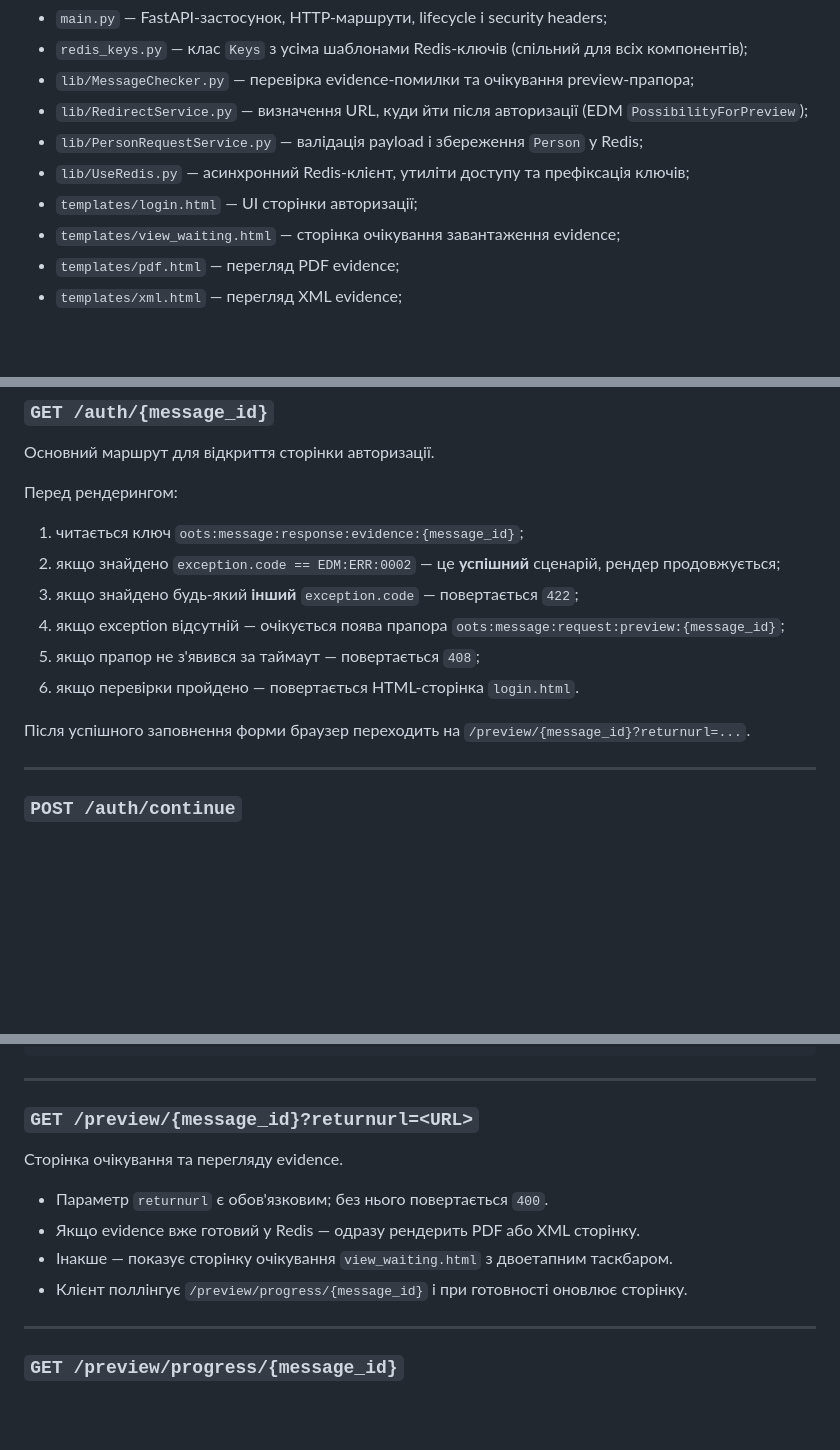
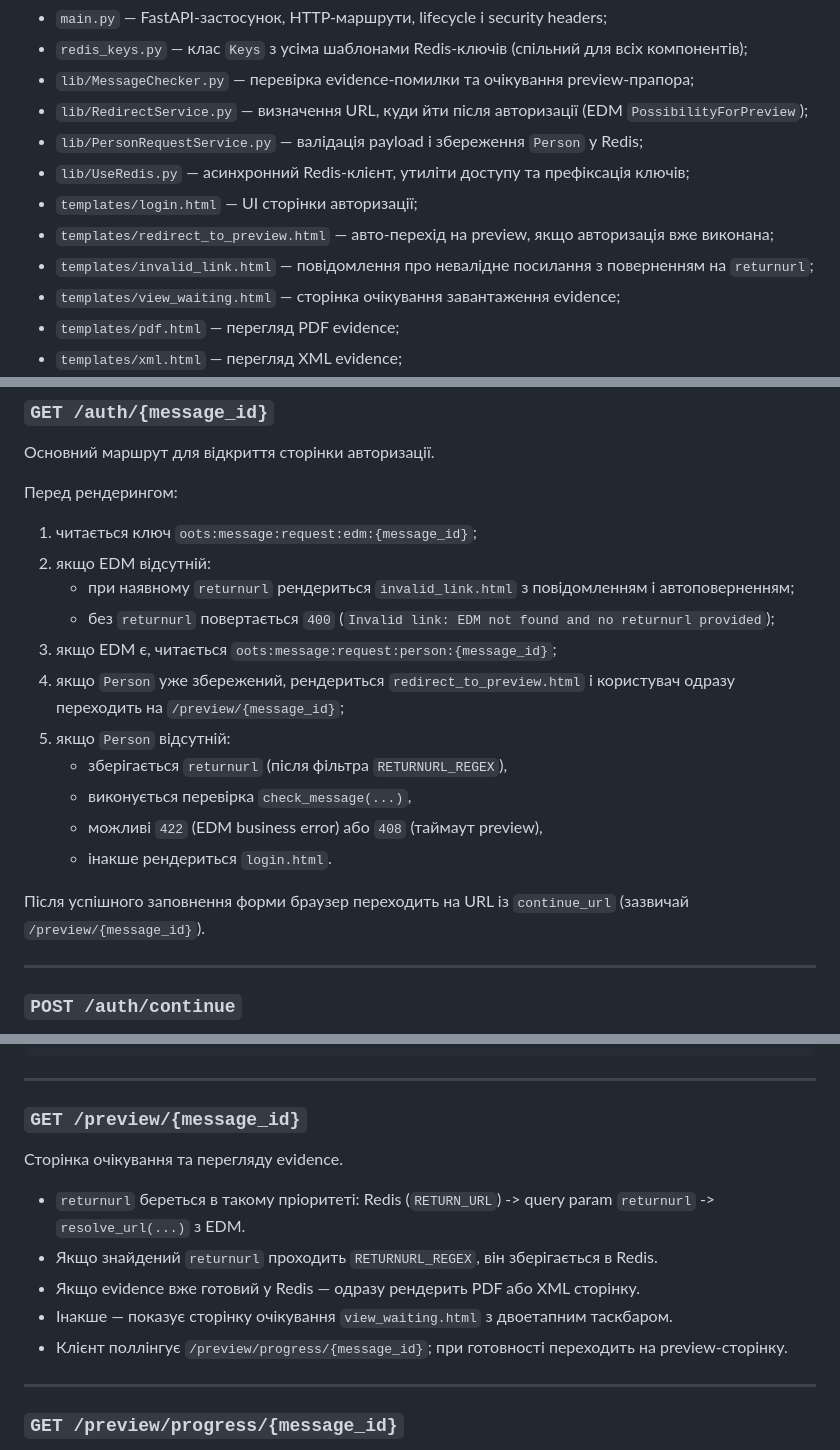
Before and after one commit to AndreyShapovalovVN/EvidenceAuthorizationFromEIDAS, a Markdown page: README.md, 3 parts joined by grey strips. Drawn GitHub-style; blank space fills up the shorter version.

Commit message:
Implement invalid link handling: add HTML template for invalid links and update main.py to redirect users when EDM is missing

```diff
--- a/README.md
+++ b/README.md
@@ -23,6 +23,8 @@
 - `lib/PersonRequestService.py` — валідація payload і збереження `Person` у Redis;
 - `lib/UseRedis.py` — асинхронний Redis-клієнт, утиліти доступу та префіксація ключів;
 - `templates/login.html` — UI сторінки авторизації;
+- `templates/redirect_to_preview.html` — авто-перехід на preview, якщо авторизація вже виконана;
+- `templates/invalid_link.html` — повідомлення про невалідне посилання з поверненням на `returnurl`;
 - `templates/view_waiting.html` — сторінка очікування завантаження evidence;
 - `templates/pdf.html` — перегляд PDF evidence;
 - `templates/xml.html` — перегляд XML evidence;
@@ -56,14 +58,19 @@
 
 Перед рендерингом:
 
-1. читається ключ `oots:message:response:evidence:{message_id}`;
-2. якщо знайдено `exception.code == EDM:ERR:0002` — це **успішний** сценарій, рендер продовжується;
-3. якщо знайдено будь-який **інший** `exception.code` — повертається `422`;
-4. якщо exception відсутній — очікується поява прапора `oots:message:request:preview:{message_id}`;
-5. якщо прапор не з'явився за таймаут — повертається `408`;
-6. якщо перевірки пройдено — повертається HTML-сторінка `login.html`.
+1. читається ключ `oots:message:request:edm:{message_id}`;
+2. якщо EDM відсутній:
+   - при наявному `returnurl` рендериться `invalid_link.html` з повідомленням і автоповерненням;
+   - без `returnurl` повертається `400` (`Invalid link: EDM not found and no returnurl provided`);
+3. якщо EDM є, читається `oots:message:request:person:{message_id}`;
+4. якщо `Person` уже збережений, рендериться `redirect_to_preview.html` і користувач одразу переходить на `/preview/{message_id}`;
+5. якщо `Person` відсутній:
+   - зберігається `returnurl` (після фільтра `RETURNURL_REGEX`),
+   - виконується перевірка `check_message(...)`,
+   - можливі `422` (EDM business error) або `408` (таймаут preview),
+   - інакше рендериться `login.html`.
 
-Після успішного заповнення форми браузер переходить на `/preview/{message_id}?returnurl=...`.
+Після успішного заповнення форми браузер переходить на URL із `continue_url` (зазвичай `/preview/{message_id}`).
 
 ---
 
@@ -97,14 +104,15 @@
 
 ---
 
-### `GET /preview/{message_id}?returnurl=<URL>`
+### `GET /preview/{message_id}`
 
 Сторінка очікування та перегляду evidence.
 
-- Параметр `returnurl` є обов'язковим; без нього повертається `400`.
+- `returnurl` береться в такому пріоритеті: Redis (`RETURN_URL`) -> query param `returnurl` -> `resolve_url(...)` з EDM.
+- Якщо знайдений `returnurl` проходить `RETURNURL_REGEX`, він зберігається в Redis.
 - Якщо evidence вже готовий у Redis — одразу рендерить PDF або XML сторінку.
 - Інакше — показує сторінку очікування `view_waiting.html` з двоетапним таскбаром.
-- Клієнт поллінгує `/preview/progress/{message_id}` і при готовності оновлює сторінку.
+- Клієнт поллінгує `/preview/progress/{message_id}`; при готовності переходить на preview-сторінку.
 
 ---
 
```
Also changed, not shown: docs/service-overview.md (+21 -14 lines).
